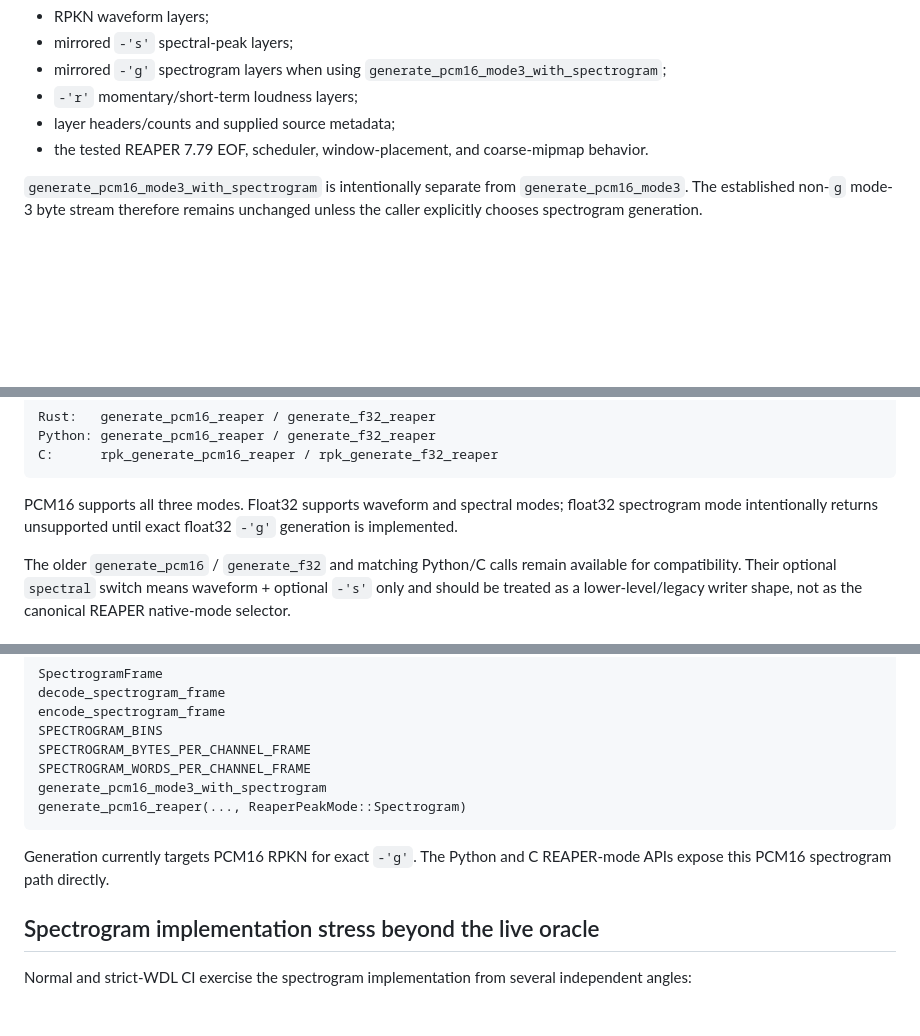
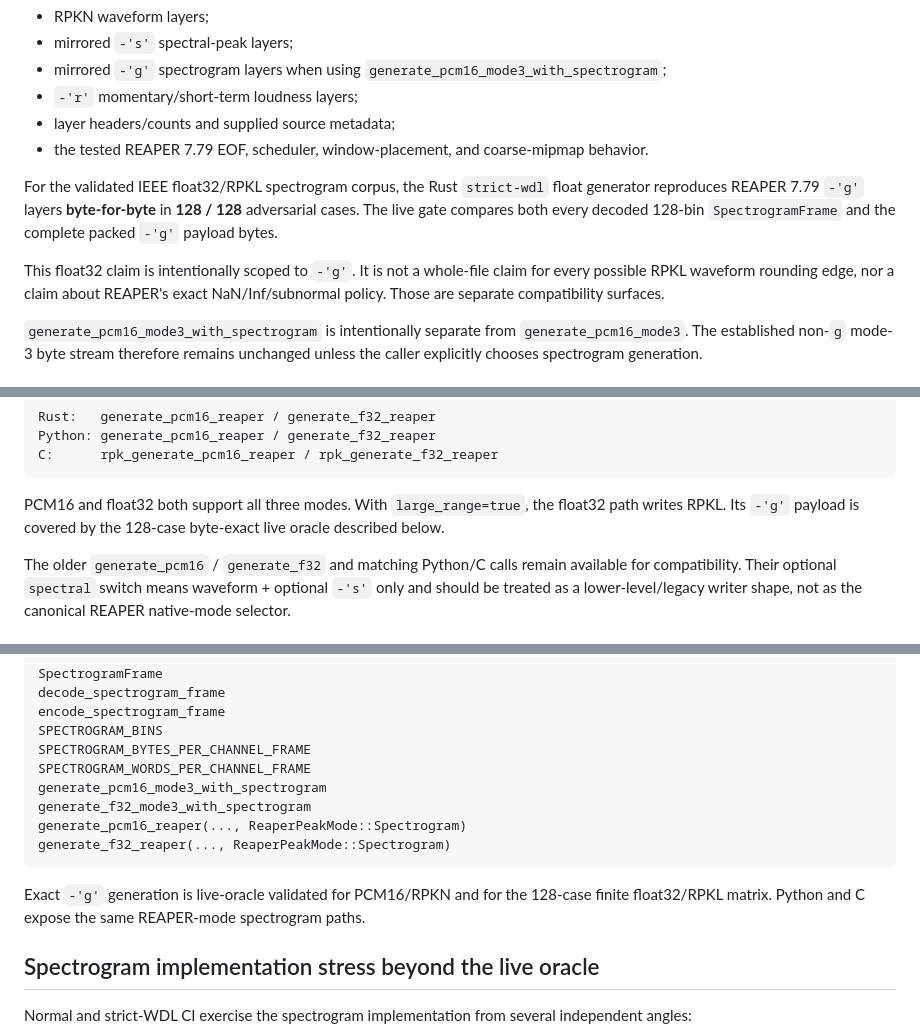
Before and after one commit to zkamiyama/libreapeaks, a Markdown page: docs/COMPATIBILITY.md, 3 parts joined by grey strips. Rendered like a GitHub page; blank space fills up the shorter version.

````diff
--- a/docs/COMPATIBILITY.md
+++ b/docs/COMPATIBILITY.md
@@ -21,6 +21,15 @@ reproduce REAPER 7.79 `.reapeaks` files **byte-for-byte**, including:
 - layer headers/counts and supplied source metadata;
 - the tested REAPER 7.79 EOF, scheduler, window-placement, and coarse-mipmap
   behavior.
+
+For the validated IEEE float32/RPKL spectrogram corpus, the Rust `strict-wdl`
+float generator reproduces REAPER 7.79 `-'g'` layers **byte-for-byte** in
+**128 / 128** adversarial cases. The live gate compares both every decoded
+128-bin `SpectrogramFrame` and the complete packed `-'g'` payload bytes.
+
+This float32 claim is intentionally scoped to `-'g'`. It is not a whole-file
+claim for every possible RPKL waveform rounding edge, nor a claim about REAPER's
+exact NaN/Inf/subnormal policy. Those are separate compatibility surfaces.
 
 `generate_pcm16_mode3_with_spectrogram` is intentionally separate from
 `generate_pcm16_mode3`. The established non-`g` mode-3 byte stream therefore
@@ -61,9 +70,9 @@ Python: generate_pcm16_reaper / generate_f32_reaper
 C:      rpk_generate_pcm16_reaper / rpk_generate_f32_reaper
 ```
 
-PCM16 supports all three modes. Float32 supports waveform and spectral modes;
-float32 spectrogram mode intentionally returns unsupported until exact float32
-`-'g'` generation is implemented.
+PCM16 and float32 both support all three modes. With `large_range=true`, the
+float32 path writes RPKL. Its `-'g'` payload is covered by the 128-case
+byte-exact live oracle described below.
 
 The older `generate_pcm16` / `generate_f32` and matching Python/C calls remain
 available for compatibility. Their optional `spectral` switch means waveform +
@@ -180,11 +222,14 @@ SPECTROGRAM_BINS
 SPECTROGRAM_BYTES_PER_CHANNEL_FRAME
 SPECTROGRAM_WORDS_PER_CHANNEL_FRAME
 generate_pcm16_mode3_with_spectrogram
+generate_f32_mode3_with_spectrogram
 generate_pcm16_reaper(..., ReaperPeakMode::Spectrogram)
+generate_f32_reaper(..., ReaperPeakMode::Spectrogram)
 ```
 
-Generation currently targets PCM16 RPKN for exact `-'g'`. The Python and C
-REAPER-mode APIs expose this PCM16 spectrogram path directly.
+Exact `-'g'` generation is live-oracle validated for PCM16/RPKN and for the
+128-case finite float32/RPKL matrix. Python and C expose the same REAPER-mode
+spectrogram paths.
 
 ## Spectrogram implementation stress beyond the live oracle
 
````
Also changed, not shown: other parts of docs/COMPATIBILITY.md (+51 -4 lines).
